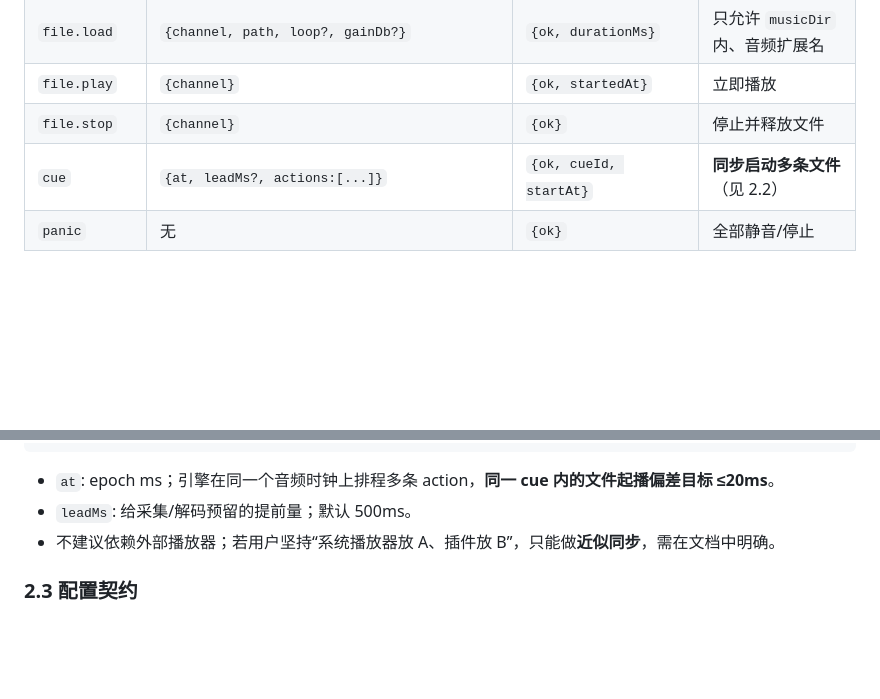
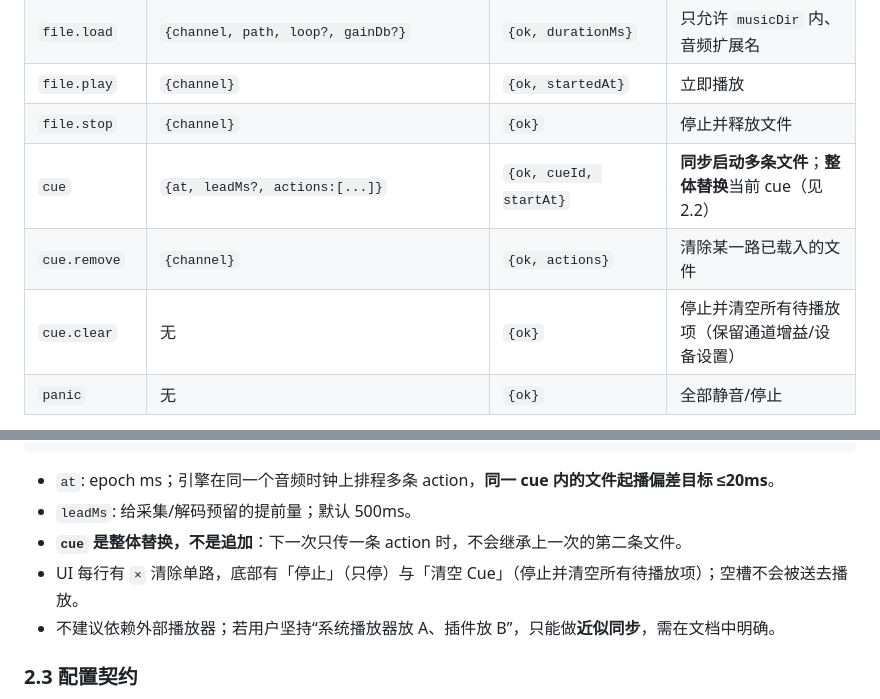
Before and after one commit to dkxfox/VRCLiveBoard, a Markdown page: docs/FEATURES/F-20261123-01-虚拟混音台.md, 2 parts joined by grey strips. Rendered like a GitHub page; blank space fills up the shorter version.

Commit message:
docs(feature): Cue 增加单路清除与清空 Cue
cue API 明确整体替换而非追加; 新增 cue.remove/cue.clear; UI 每行 x, 底部停止(只停)与清空 Cue(停止并清空); 空槽不参与播放. 两套布局视觉稿同步.

```diff
--- a/docs/FEATURES/F-20261123-01-虚拟混音台.md
+++ b/docs/FEATURES/F-20261123-01-虚拟混音台.md
@@ -118,7 +118,9 @@ VRChat 主播/整活用户：希望把「系统正在播放的声音」「自己
 | `file.load` | `{channel, path, loop?, gainDb?}` | `{ok, durationMs}` | 只允许 `musicDir` 内、音频扩展名 |
 | `file.play` | `{channel}` | `{ok, startedAt}` | 立即播放 |
 | `file.stop` | `{channel}` | `{ok}` | 停止并释放文件 |
-| `cue` | `{at, leadMs?, actions:[...]}` | `{ok, cueId, startAt}` | **同步启动多条文件**（见 2.2） |
+| `cue` | `{at, leadMs?, actions:[...]}` | `{ok, cueId, startAt}` | **同步启动多条文件**；**整体替换**当前 cue（见 2.2） |
+| `cue.remove` | `{channel}` | `{ok, actions}` | 清除某一路已载入的文件 |
+| `cue.clear` | 无 | `{ok}` | 停止并清空所有待播放项（保留通道增益/设备设置） |
 | `panic` | 无 | `{ok}` | 全部静音/停止 |
 
 错误码（`error` 字符串或 `code`）: `NO_VIRTUAL_CABLE` / `NO_ENGINE` / `BAD_DEVICE` / `UNSUPPORTED_FILE` / `PATH_DENIED` / `BUSY` / `ENGINE_ERROR`。
@@ -142,6 +144,8 @@ VRChat 主播/整活用户：希望把「系统正在播放的声音」「自己
 
 - `at`: epoch ms；引擎在同一个音频时钟上排程多条 action，**同一 cue 内的文件起播偏差目标 ≤20ms**。
 - `leadMs`: 给采集/解码预留的提前量；默认 500ms。
+- **`cue` 是整体替换，不是追加**：下一次只传一条 action 时，不会继承上一次的第二条文件。
+- UI 每行有 `×` 清除单路，底部有「停止」（只停）与「清空 Cue」（停止并清空所有待播放项）；空槽不会被送去播放。
 - 不建议依赖外部播放器；若用户坚持“系统播放器放 A、插件放 B”，只能做**近似同步**，需在文档中明确。
 
 ### 2.3 配置契约
```
Also changed, not shown: other parts of docs/FEATURES/F-20261123-01-虚拟混音台.md (+2 -2 lines), docs/FEATURES/assets/virtual-mixer-mockup-a.png, docs/FEATURES/assets/virtual-mixer-mockup-b-vu.png, 2 other files.
